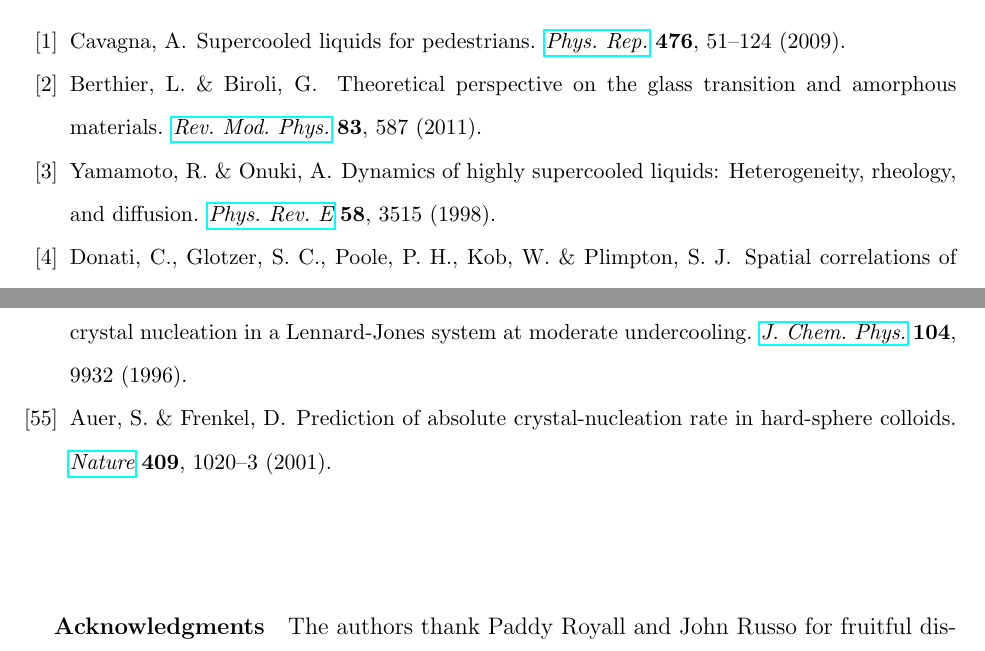
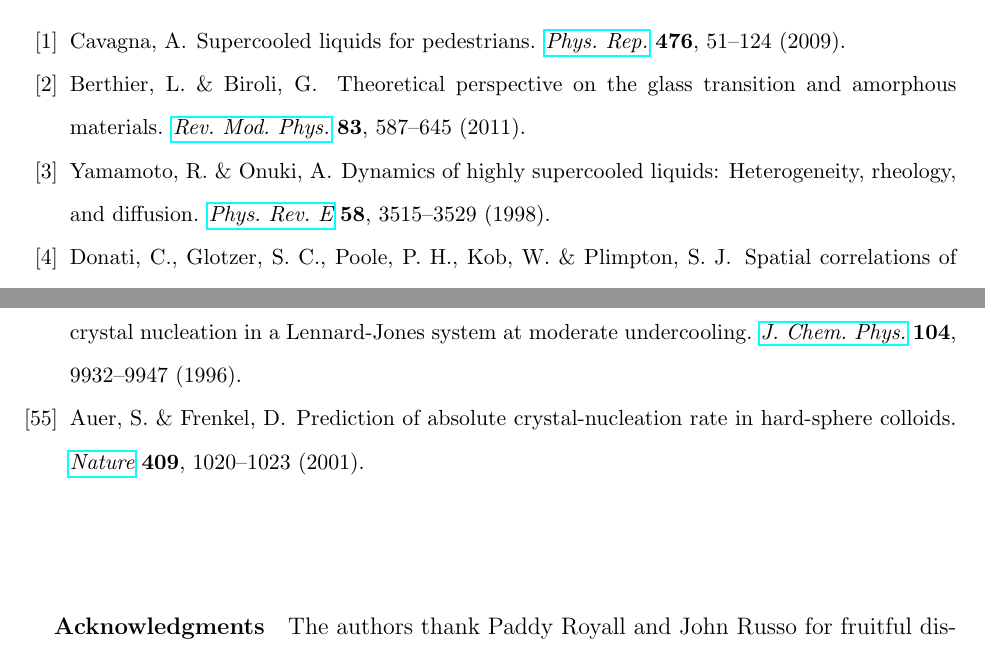
Before and after one commit to MathieuLeocmach/ico_dyn, a LaTeX paper (glass_f.tex): two parts of pages 17 and 21 of 26, joined at a grey line, cut so that both start at the same text. Compiled offline with pdfLaTeX.

Commit message:
Full page range

```diff
--- a/glass_f.tex
+++ b/glass_f.tex
@@ -282,14 +282,14 @@ Berthier, L. \& Biroli, G.
 \newblock Theoretical perspective on the glass transition and amorphous
   materials.
 \newblock \emph{\Doi{10.1103/RevModPhys.83.587}{Rev. Mod. Phys.}} \textbf{83},
-  587 (2011).
+  587--645 (2011).
 
 \bibitem[{Yamamoto \& Onuki(1998)}]{yamamoto1998}
 Yamamoto, R. \& Onuki, A.
 \newblock Dynamics of highly supercooled liquids: Heterogeneity, rheology, and
   diffusion.
-\newblock \emph{\Doi{10.1103/PhysRevE.58.3515}{Phys. Rev. E}} \textbf{58}, 3515
-  (1998).
+\newblock \emph{\Doi{10.1103/PhysRevE.58.3515}{Phys. Rev. E}} \textbf{58},
+  3515--3529 (1998).
 
 \bibitem[{Donati et~al.(1999)Donati, Glotzer, Poole, Kob \&
   Plimpton}]{Donati1999a}
@@ -632,14 +632,15 @@ Lechner, W. \& Dellago, C.
 {ten Wolde}, P.~R., Ruiz-Montero, M.~J. \& Frenkel, D.
 \newblock {Numerical calculation of the rate of crystal nucleation in a
   Lennard-Jones system at moderate undercooling}.
-\newblock \emph{\Doi{10.1063/1.471721}{J. Chem. Phys.}} \textbf{104}, 9932
-  (1996).
+\newblock \emph{\Doi{10.1063/1.471721}{J. Chem. Phys.}} \textbf{104},
+  9932--9947 (1996).
 
 \bibitem[{Auer \& Frenkel(2001)}]{Auer2001}
 Auer, S. \& Frenkel, D.
 \newblock {Prediction of absolute crystal-nucleation rate in hard-sphere
   colloids.}
-\newblock \emph{\Doi{10.1038/35059035}{Nature}} \textbf{409}, 1020--3 (2001).
+\newblock \emph{\Doi{10.1038/35059035}{Nature}} \textbf{409}, 1020--1023
+  (2001).
 
 \end{thebibliography}
 
```
Also changed, not shown: ico_dyn.bib (+9 -11 lines), glass_f.tex (10 more changed lines).
